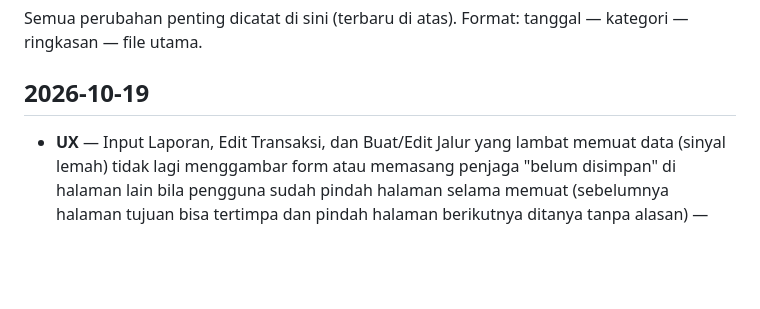
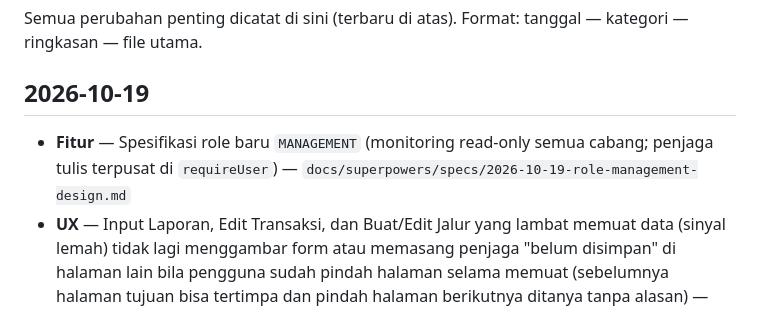
Before and after one commit to TSIOPS/Monitoring-Kendaraan-Ops, a Markdown page: CHANGELOG.md, the part around the change. Rendered like a GitHub page; blank space fills up the shorter version.

Commit message:
docs(spec): desain role MANAGEMENT (monitoring read-only)
Co-Authored-By: Claude Opus 5.5 <noreply@anthropic.com>

```diff
--- a/CHANGELOG.md
+++ b/CHANGELOG.md
@@ -3,6 +3,7 @@
 Semua perubahan penting dicatat di sini (terbaru di atas). Format: tanggal — kategori — ringkasan — file utama.
 
 ## 2026-10-19
+- **Fitur** — Spesifikasi role baru `MANAGEMENT` (monitoring read-only semua cabang; penjaga tulis terpusat di `requireUser`) — `docs/superpowers/specs/2026-10-19-role-management-design.md`
 - **UX** — Input Laporan, Edit Transaksi, dan Buat/Edit Jalur yang lambat memuat data (sinyal lemah) tidak lagi menggambar form atau memasang penjaga "belum disimpan" di halaman lain bila pengguna sudah pindah halaman selama memuat (sebelumnya halaman tujuan bisa tertimpa dan pindah halaman berikutnya ditanya tanpa alasan) — `static/js/router.js` (`halamanMasihAktif()`), `static/js/pages/input.js`, `static/js/pages/edit.js`, `static/js/pages/jalur.js`
 - **Perbaikan** — Top Up & Rekonsiliasi Flazz, edit Riwayat Flazz, dan Edit Transaksi yang membawa foto kini memakai batas waktu unggah foto (120 dtk, sebelumnya 30 dtk) sehingga tidak gagal di sinyal lemah; bila Top Up/Rekonsiliasi tetap timeout, galat menambahkan "Mungkin sudah tersimpan di server — cek Riwayat Flazz sebelum mengulang agar saldo tidak tercatat dua kali." (helper `pesanTimeoutSimpan()`, juga dipakai Input Laporan) — `static/js/api.js`, `static/js/pages/flazz.js`, `static/js/pages/edit.js`, `static/js/pages/input.js`
 - **UX** — Konfirmasi "Keluar" kini memakai pesan halaman yang sedang dibuka: di Edit Transaksi / Buat & Edit Jalur tidak lagi menyebut "Laporan belum dikirim … disimpan sebagai draft" (draft hanya ada di Input Laporan), melainkan "Perubahan belum disimpan …" lalu "Tetap keluar dari aplikasi?" — `static/js/app.js`, `static/js/router.js` (`pesanPenjagaKeluar()`)
```
Also changed, not shown: 1 other file.
